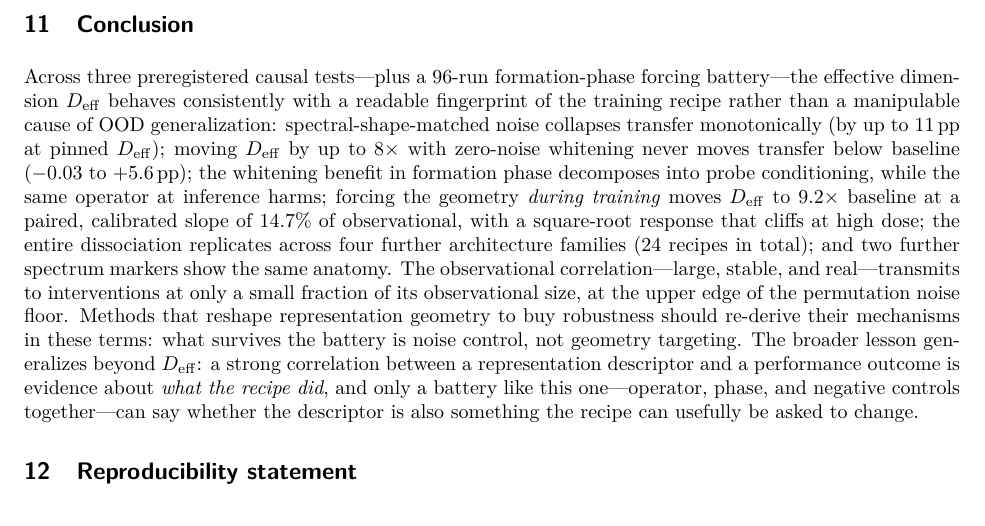
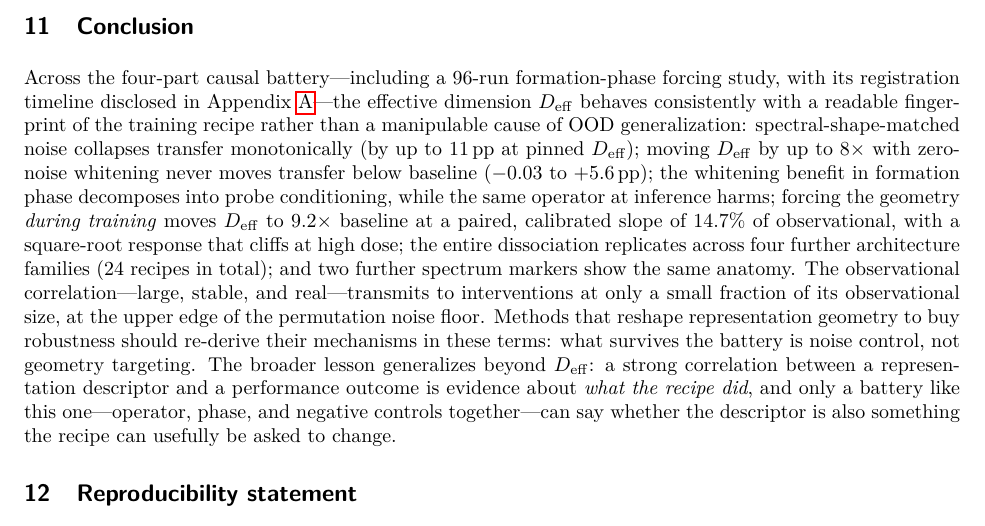
Before and after one commit to zhouranxi/brainai-protocol-a, a LaTeX paper (paper/causality/main.tex): part of page 15 of 18, cut so that both start at the same text. Compiled offline with pdfLaTeX; a LaTeX package or settings file that is missing is left out.

Commit message:
Conclusion 口径统一：three tests + battery → 四部分因果检验框架，注册时间线交由 Prereg 附录披露

```diff
--- a/paper/causality/main.tex
+++ b/paper/causality/main.tex
@@ -954,8 +954,9 @@ weight-space geometric intervention would behave differently.
 
 \section{Conclusion}
 \label{sec:conclusion}
-Across three preregistered causal tests---plus a 96-run
-formation-phase forcing battery---the effective dimension $\dfx$
+Across the four-part causal battery---including a 96-run
+formation-phase forcing study, with its registration timeline disclosed in
+Appendix~\ref{app:prereg}---the effective dimension $\dfx$
 behaves consistently with a readable fingerprint of the training recipe
 rather than a
 manipulable cause of OOD generalization: spectral-shape-matched noise
```
